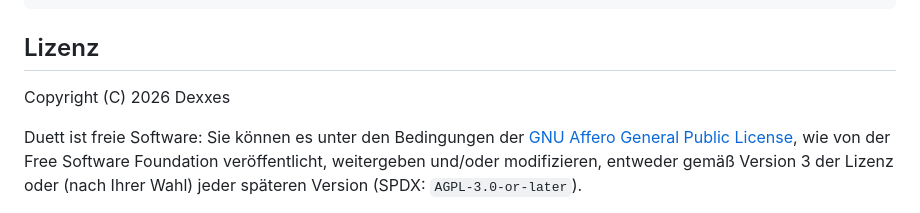
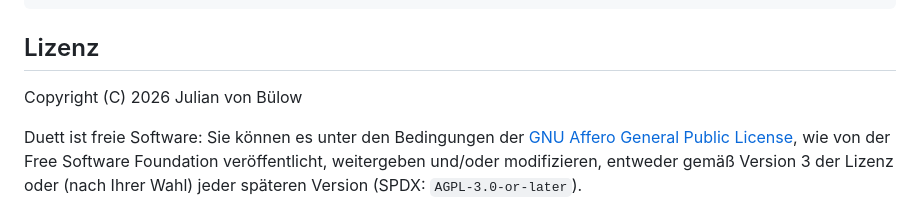
Before and after one commit to Dexxes/duett, a Markdown page: README.md, the part around the change. Drawn GitHub-style.

Commit message:
Update copyright holder in README.md

```diff
--- a/README.md
+++ b/README.md
@@ -300,7 +300,7 @@ Duett/
 
 ## Lizenz
 
-Copyright (C) 2026 Dexxes
+Copyright (C) 2026 Julian von Bülow
 
 Duett ist freie Software: Sie können es unter den Bedingungen der
 [GNU Affero General Public License](LICENSE), wie von der Free Software
```
